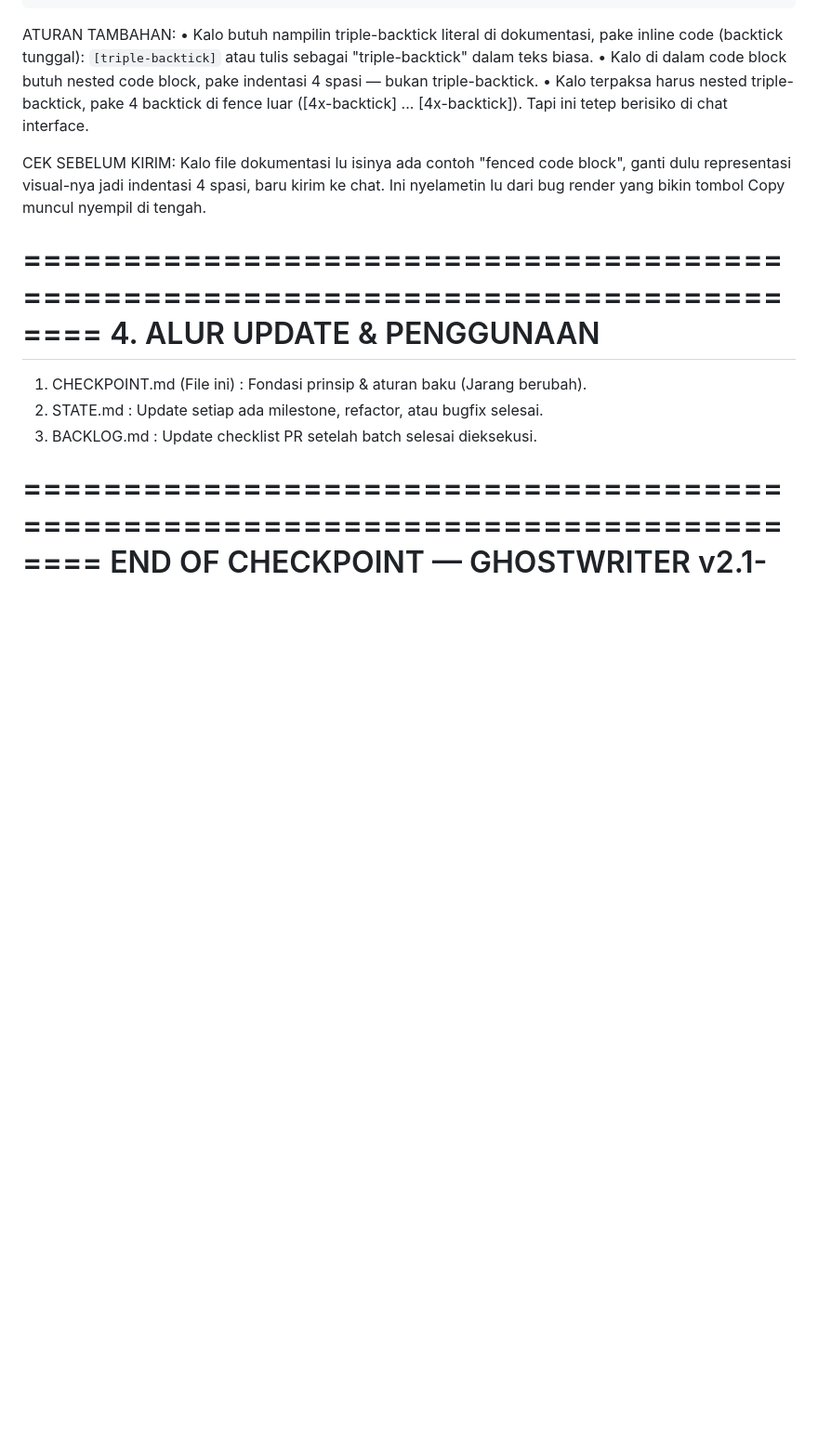
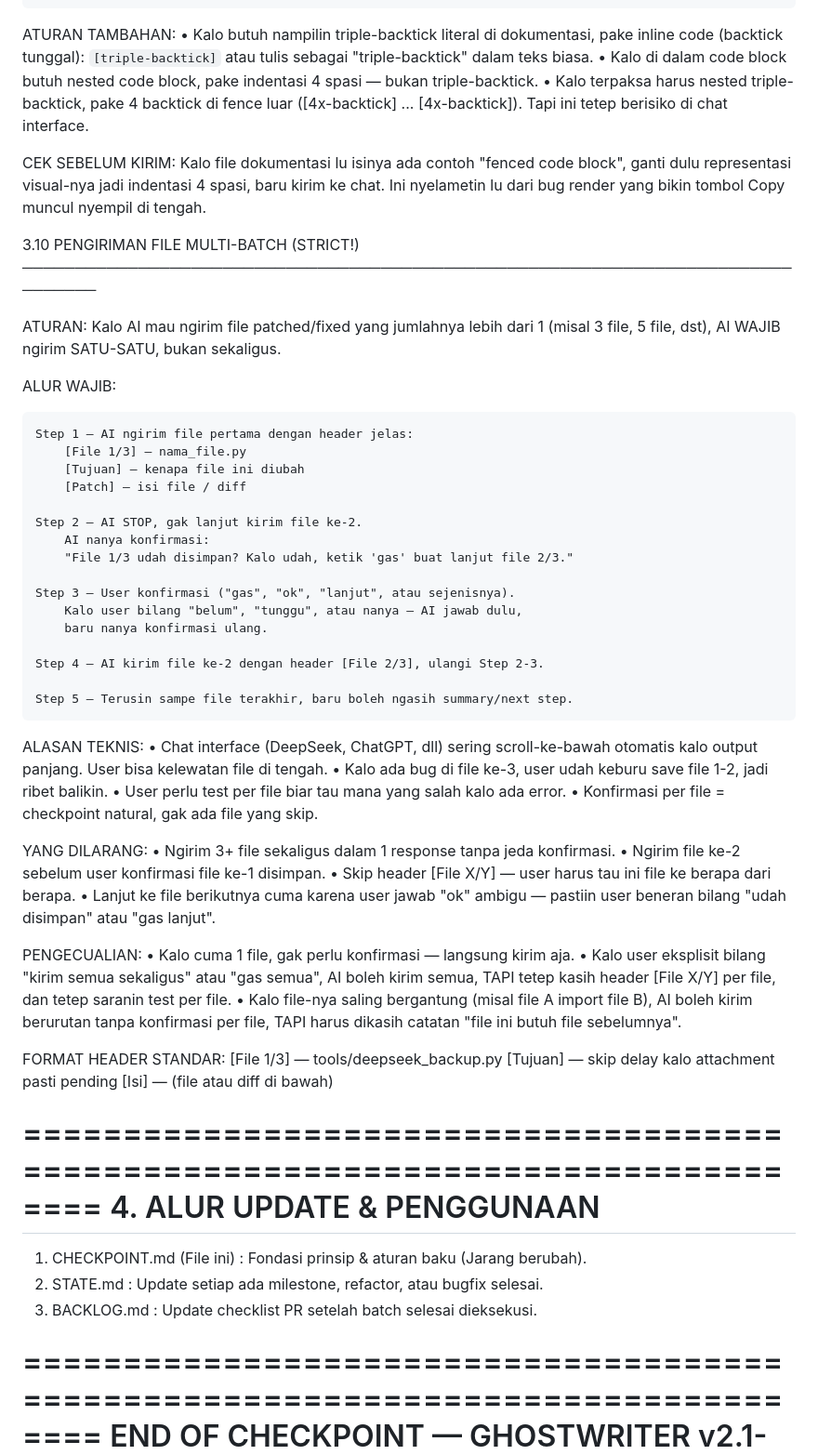
Before and after one commit to nexterade/GhostWriter, a Markdown page: docs/CHECKPOINT.md, the part around the change. Shown at 93% size. GitHub-like rendering; blank space fills up the shorter version.

Commit message:
docs: add multi-batch file delivery rule (CHECKPOINT 3.10)

```diff
--- a/docs/CHECKPOINT.md
+++ b/docs/CHECKPOINT.md
@@ -262,6 +262,61 @@ BATASAN GUE:
     kirim ke chat. Ini nyelametin lu dari bug render yang bikin
     tombol Copy muncul nyempil di tengah.
 
+3.10 PENGIRIMAN FILE MULTI-BATCH (STRICT!)
+────────────────────────────────────────────────────────────────────────────────
+
+  ATURAN:
+    Kalo AI mau ngirim file patched/fixed yang jumlahnya lebih dari 1
+    (misal 3 file, 5 file, dst), AI WAJIB ngirim SATU-SATU, bukan sekaligus.
+
+  ALUR WAJIB:
+
+    Step 1 — AI ngirim file pertama dengan header jelas:
+        [File 1/3] — nama_file.py
+        [Tujuan] — kenapa file ini diubah
+        [Patch] — isi file / diff
+
+    Step 2 — AI STOP, gak lanjut kirim file ke-2.
+        AI nanya konfirmasi:
+        "File 1/3 udah disimpan? Kalo udah, ketik 'gas' buat lanjut file 2/3."
+
+    Step 3 — User konfirmasi ("gas", "ok", "lanjut", atau sejenisnya).
+        Kalo user bilang "belum", "tunggu", atau nanya — AI jawab dulu,
+        baru nanya konfirmasi ulang.
+
+    Step 4 — AI kirim file ke-2 dengan header [File 2/3], ulangi Step 2-3.
+
+    Step 5 — Terusin sampe file terakhir, baru boleh ngasih summary/next step.
+
+  ALASAN TEKNIS:
+    • Chat interface (DeepSeek, ChatGPT, dll) sering scroll-ke-bawah
+      otomatis kalo output panjang. User bisa kelewatan file di tengah.
+    • Kalo ada bug di file ke-3, user udah keburu save file 1-2, jadi
+      ribet balikin.
+    • User perlu test per file biar tau mana yang salah kalo ada error.
+    • Konfirmasi per file = checkpoint natural, gak ada file yang skip.
+
+  YANG DILARANG:
+    • Ngirim 3+ file sekaligus dalam 1 response tanpa jeda konfirmasi.
+    • Ngirim file ke-2 sebelum user konfirmasi file ke-1 disimpan.
+    • Skip header [File X/Y] — user harus tau ini file ke berapa dari berapa.
+    • Lanjut ke file berikutnya cuma karena user jawab "ok" ambigu —
+      pastiin user beneran bilang "udah disimpan" atau "gas lanjut".
+
+  PENGECUALIAN:
+    • Kalo cuma 1 file, gak perlu konfirmasi — langsung kirim aja.
+    • Kalo user eksplisit bilang "kirim semua sekaligus" atau "gas semua",
+      AI boleh kirim semua, TAPI tetep kasih header [File X/Y] per file,
+      dan tetep saranin test per file.
+    • Kalo file-nya saling bergantung (misal file A import file B), AI
+      boleh kirim berurutan tanpa konfirmasi per file, TAPI harus
+      dikasih catatan "file ini butuh file sebelumnya".
+
+  FORMAT HEADER STANDAR:
+    [File 1/3] — tools/deepseek_backup.py
+    [Tujuan] — skip delay kalo attachment pasti pending
+    [Isi] — (file atau diff di bawah)
+
 ================================================================================
 4. ALUR UPDATE & PENGGUNAAN
 ================================================================================
```
Also changed, not shown: docs/BACKLOG.md (+6 -0 lines), docs/STATE.md (+4 -0 lines).
